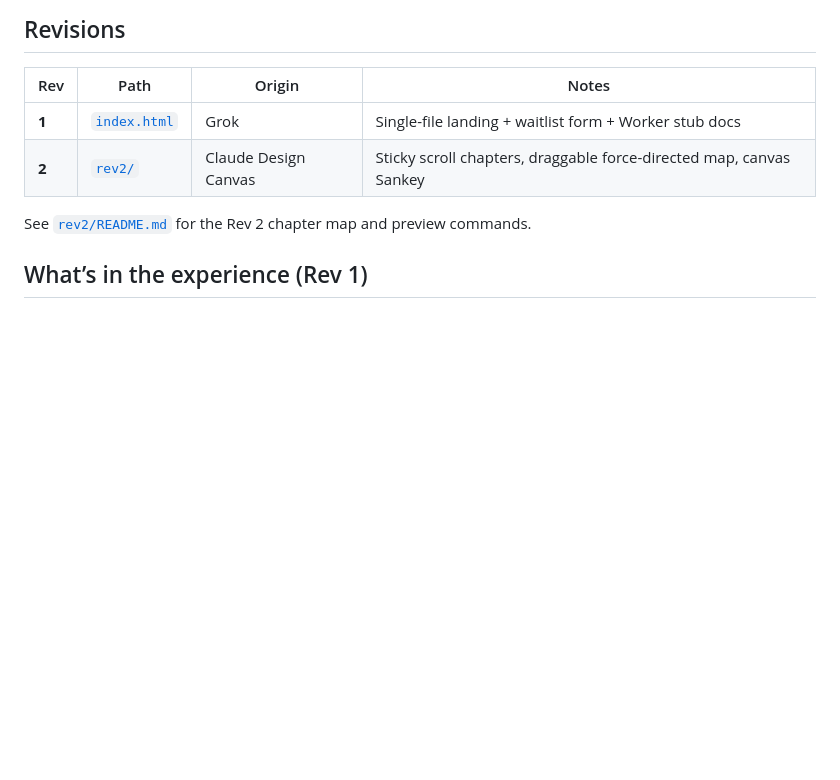
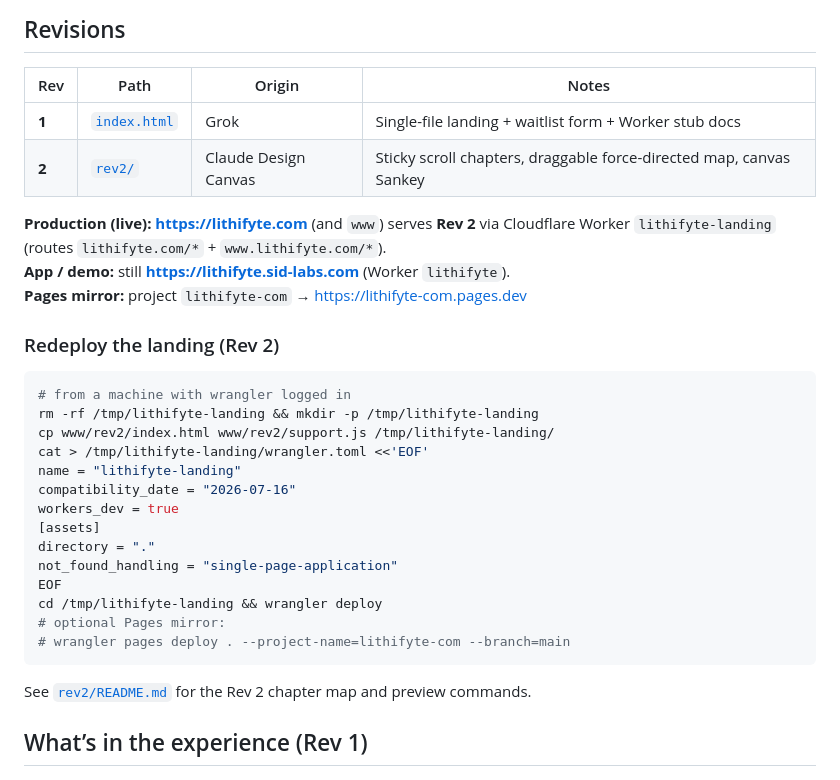
Before and after one commit to SID-Apps/lithifyte, a Markdown page: www/README.md, the part around the change. Rendered like a GitHub page; blank space fills up the shorter version.

Commit message:
Docs: lithifyte.com production deploy via lithifyte-landing Worker
Record that Rev2 is live on lithifyte.com / www with redeploy steps.

````diff
--- a/www/README.md
+++ b/www/README.md
@@ -8,6 +8,29 @@ Immersive first-person landing for **lithifyte.com** — Tron-grid / galaxy scro
 |-----|------|--------|--------|
 | **1** | [`index.html`](index.html) | Grok | Single-file landing + waitlist form + Worker stub docs |
 | **2** | [`rev2/`](rev2/) | Claude Design Canvas | Sticky scroll chapters, draggable force-directed map, canvas Sankey |
+
+**Production (live):** **https://lithifyte.com** (and `www`) serves **Rev 2** via Cloudflare Worker `lithifyte-landing` (routes `lithifyte.com/*` + `www.lithifyte.com/*`).
+**App / demo:** still **https://lithifyte.sid-labs.com** (Worker `lithifyte`).
+**Pages mirror:** project `lithifyte-com` → https://lithifyte-com.pages.dev
+
+### Redeploy the landing (Rev 2)
+
+```bash
+# from a machine with wrangler logged in
+rm -rf /tmp/lithifyte-landing && mkdir -p /tmp/lithifyte-landing
+cp www/rev2/index.html www/rev2/support.js /tmp/lithifyte-landing/
+cat > /tmp/lithifyte-landing/wrangler.toml <<'EOF'
+name = "lithifyte-landing"
+compatibility_date = "2026-07-16"
+workers_dev = true
+[assets]
+directory = "."
+not_found_handling = "single-page-application"
+EOF
+cd /tmp/lithifyte-landing && wrangler deploy
+# optional Pages mirror:
+# wrangler pages deploy . --project-name=lithifyte-com --branch=main
+```
 
 See [`rev2/README.md`](rev2/README.md) for the Rev 2 chapter map and preview commands.
 
````
